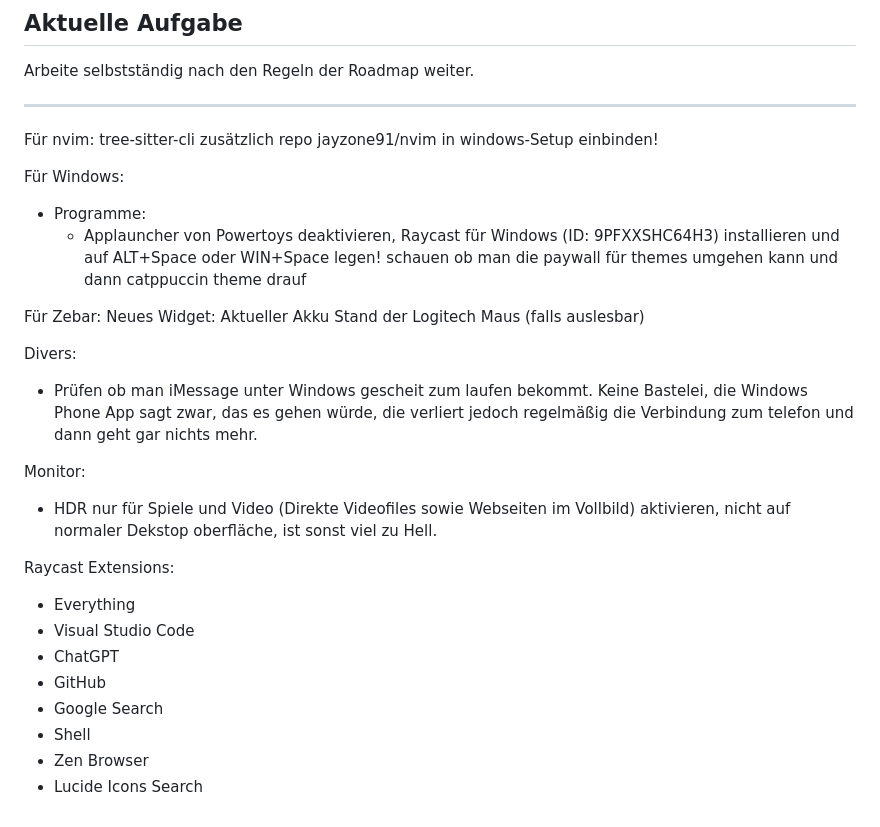
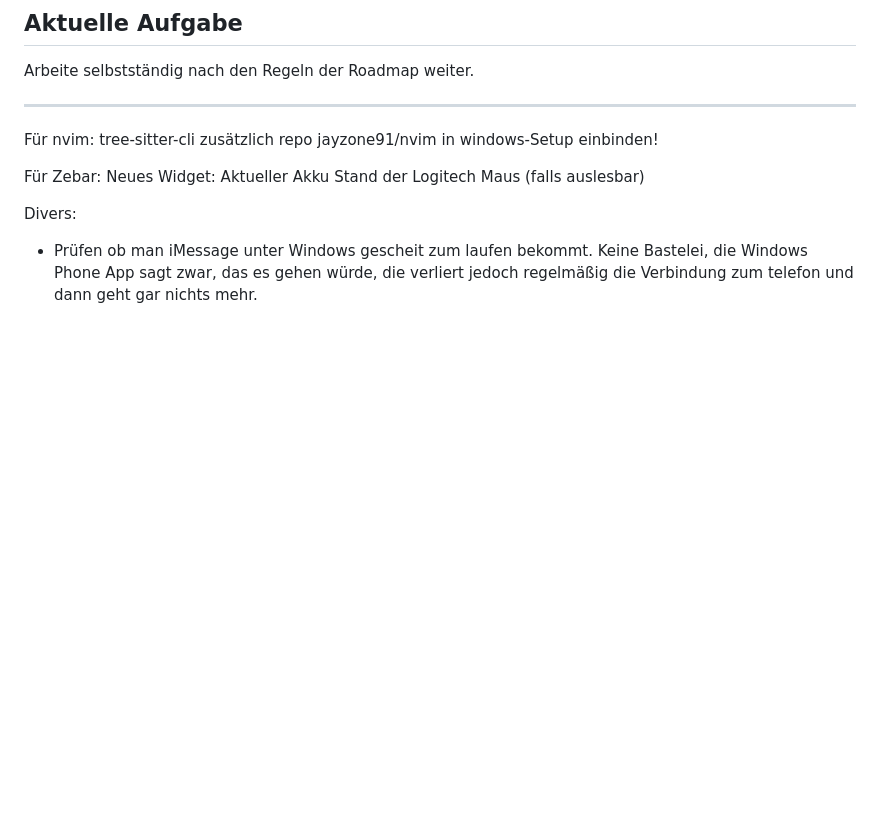
Before and after one commit to jayzone91/windows-setup, a Markdown page: notes.md, the part around the change. GitHub-like rendering; blank space fills up the shorter version.

```diff
--- a/notes.md
+++ b/notes.md
@@ -91,26 +91,8 @@ Für nvim:
 tree-sitter-cli
 zusätzlich repo jayzone91/nvim in windows-Setup einbinden!
 
-Für Windows:
-- Programme:
-  - Applauncher von Powertoys deaktivieren, Raycast für Windows (ID: 9PFXXSHC64H3) installieren und auf ALT+Space oder WIN+Space legen! schauen ob man die paywall für themes umgehen kann und dann catppuccin theme drauf
-
 Für Zebar:
 Neues Widget: Aktueller Akku Stand der Logitech Maus (falls auslesbar)
 
-
 Divers:
 - Prüfen ob man iMessage unter Windows gescheit zum laufen bekommt. Keine Bastelei, die Windows Phone App sagt zwar, das es gehen würde, die verliert jedoch regelmäßig die Verbindung zum telefon und dann geht gar nichts mehr.
-
-Monitor:
-- HDR nur für Spiele und Video (Direkte Videofiles sowie Webseiten im Vollbild) aktivieren, nicht auf normaler Dekstop oberfläche, ist sonst viel zu Hell.
-
-Raycast Extensions:
-  - Everything
-  - Visual Studio Code
-  - ChatGPT
-  - GitHub
-  - Google Search
-  - Shell
-  - Zen Browser
-  - Lucide Icons Search
```
